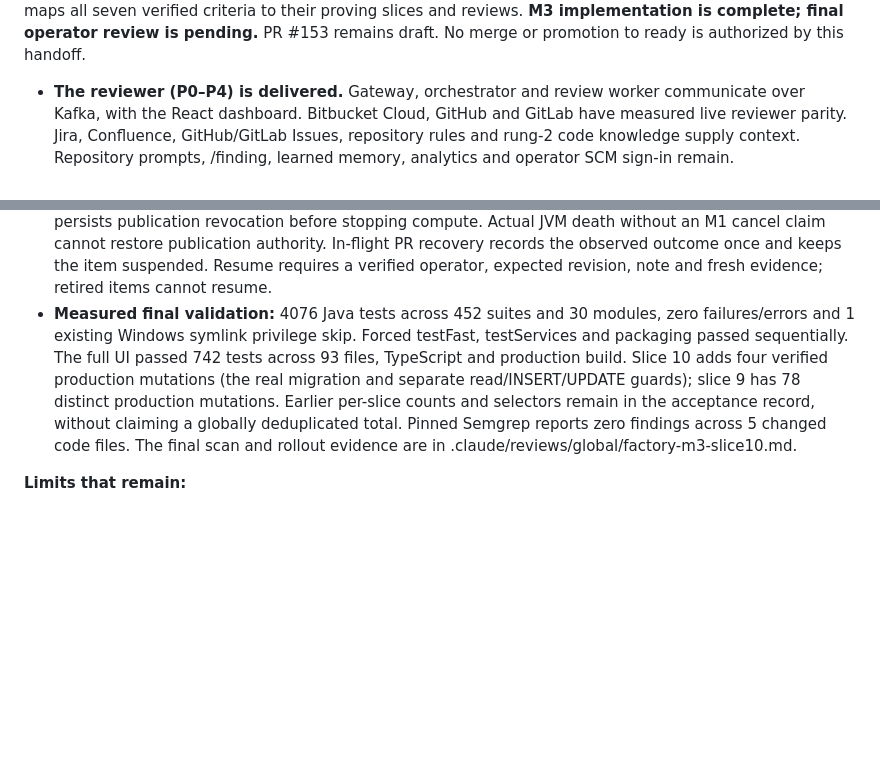
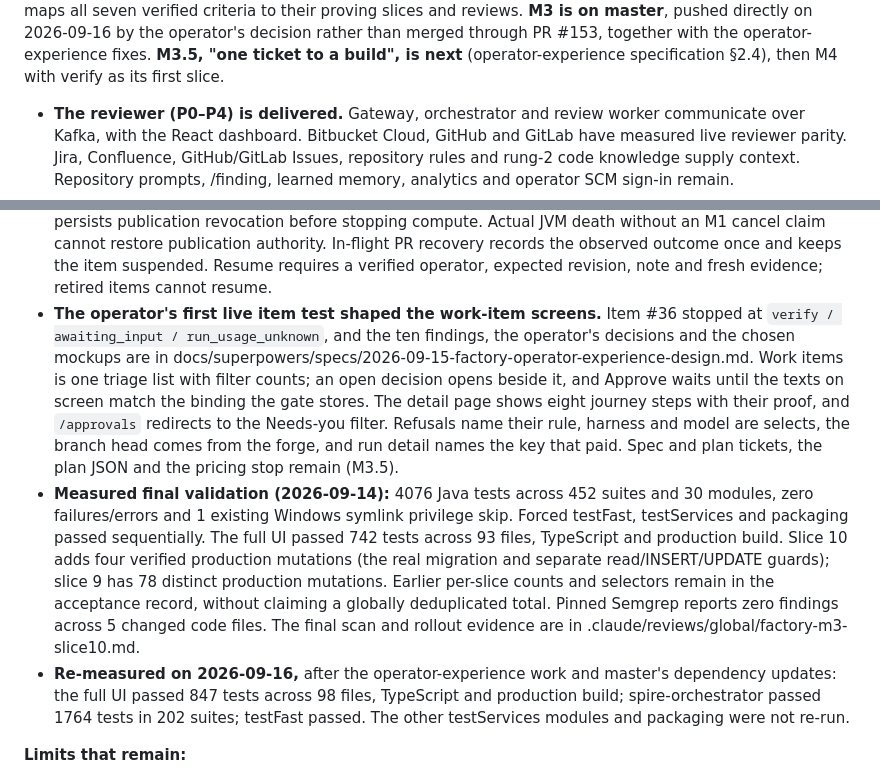
Before and after one commit to artyomsv/code-spire, a Markdown page: CLAUDE.md, 2 parts joined by grey strips. GitHub-like rendering; blank space fills up the shorter version.

```diff
--- a/CLAUDE.md
+++ b/CLAUDE.md
@@ -50,6 +50,8 @@ Measured on **2026-09-14**. Delivery history is in docs/HISTORY.md; the consolid
 [M3 acceptance record](docs/factory/M3-ACCEPTANCE.md) maps all seven verified criteria to their
-proving slices and reviews. **M3 implementation is complete; final operator review is pending.**
-PR #153 remains draft. No merge or promotion to ready is authorized by this handoff.
+proving slices and reviews. **M3 is on master**, pushed directly on 2026-09-16 by the operator's
+decision rather than merged through PR #153, together with the operator-experience fixes.
+**M3.5, "one ticket to a build", is next** (operator-experience specification §2.4), then M4 with
+verify as its first slice.
 
 - **The reviewer (P0–P4) is delivered.** Gateway, orchestrator and review worker communicate over
   Kafka, with the React dashboard. Bitbucket Cloud, GitHub and GitLab have measured live reviewer
@@ -87,7 +89,15 @@ PR #153 remains draft. No merge or promotion to ready is authorized by this hand
   without an M1 cancel claim cannot restore publication authority. In-flight PR recovery records
   the observed outcome once and keeps the item suspended. Resume requires a verified operator,
   expected revision, note and fresh evidence; retired items cannot resume.
-- **Measured final validation:** 4076 Java tests across 452 suites and 30 modules,
+- **The operator's first live item test shaped the work-item screens.** Item #36 stopped at
+  `verify / awaiting_input / run_usage_unknown`, and the ten findings, the operator's decisions and
+  the chosen mockups are in docs/superpowers/specs/2026-09-15-factory-operator-experience-design.md.
+  Work items is one triage list with filter counts; an open decision opens beside it, and Approve
+  waits until the texts on screen match the binding the gate stores. The detail page shows eight
+  journey steps with their proof, and `/approvals` redirects to the Needs-you filter. Refusals name
+  their rule, harness and model are selects, the branch head comes from the forge, and run detail
+  names the key that paid. Spec and plan tickets, the plan JSON and the pricing stop remain (M3.5).
+- **Measured final validation (2026-09-14):** 4076 Java tests across 452 suites and 30 modules,
   zero failures/errors and 1 existing Windows symlink privilege skip. Forced testFast,
   testServices and packaging passed sequentially. The full UI passed 742 tests across 93 files,
   TypeScript and production build. Slice 10 adds four verified production mutations (the real
@@ -96,6 +106,10 @@ PR #153 remains draft. No merge or promotion to ready is authorized by this hand
   globally deduplicated total. Pinned Semgrep reports zero findings across 5 changed code files.
   The final scan and rollout evidence are in
   .claude/reviews/global/factory-m3-slice10.md.
+- **Re-measured on 2026-09-16,** after the operator-experience work and master's dependency updates:
+  the full UI passed 847 tests across 98 files, TypeScript and production build; spire-orchestrator
+  passed 1764 tests in 202 suites; testFast passed. The other testServices modules and packaging
+  were not re-run.
 
 **Limits that remain:**
 
```
Also changed, not shown: other parts of CLAUDE.md (+1 -1 lines), docs/HISTORY.md (+18 -0 lines).
